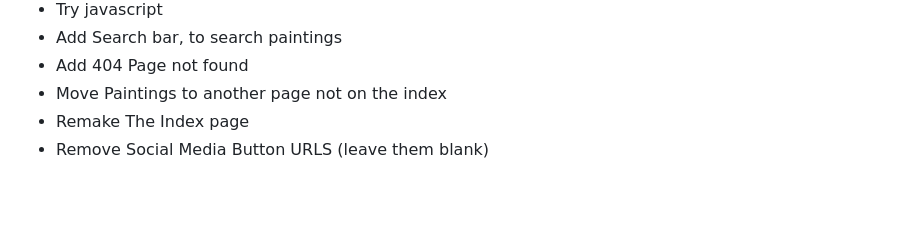
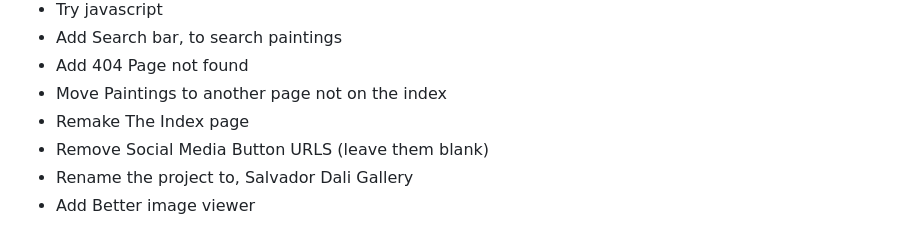
Before and after one commit to MRCYODev/salvador-dali-gallery-website, a Markdown page: README.md, the part around the change. Rendered like a GitHub page; blank space fills up the shorter version.

Commit message:
added more to-do's

```diff
--- a/README.md
+++ b/README.md
@@ -76,3 +76,5 @@ Special thanks to [Salvador Dali](https://en.wikipedia.org/wiki/Salvador_Dal%C3%
 - Move Paintings to another page not on the index
 - Remake The Index page
 - Remove Social Media Button URLS (leave them blank)
+- Rename the project to, Salvador Dali Gallery
+- Add Better image viewer
```
